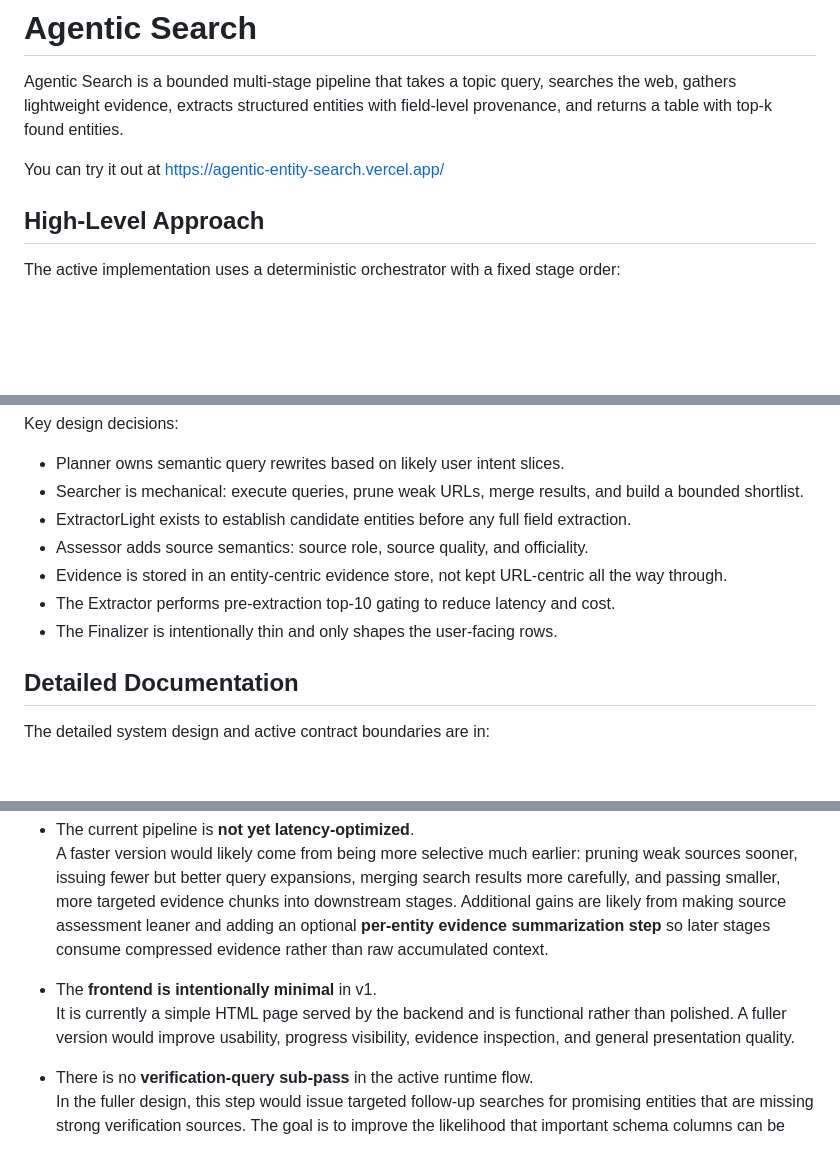
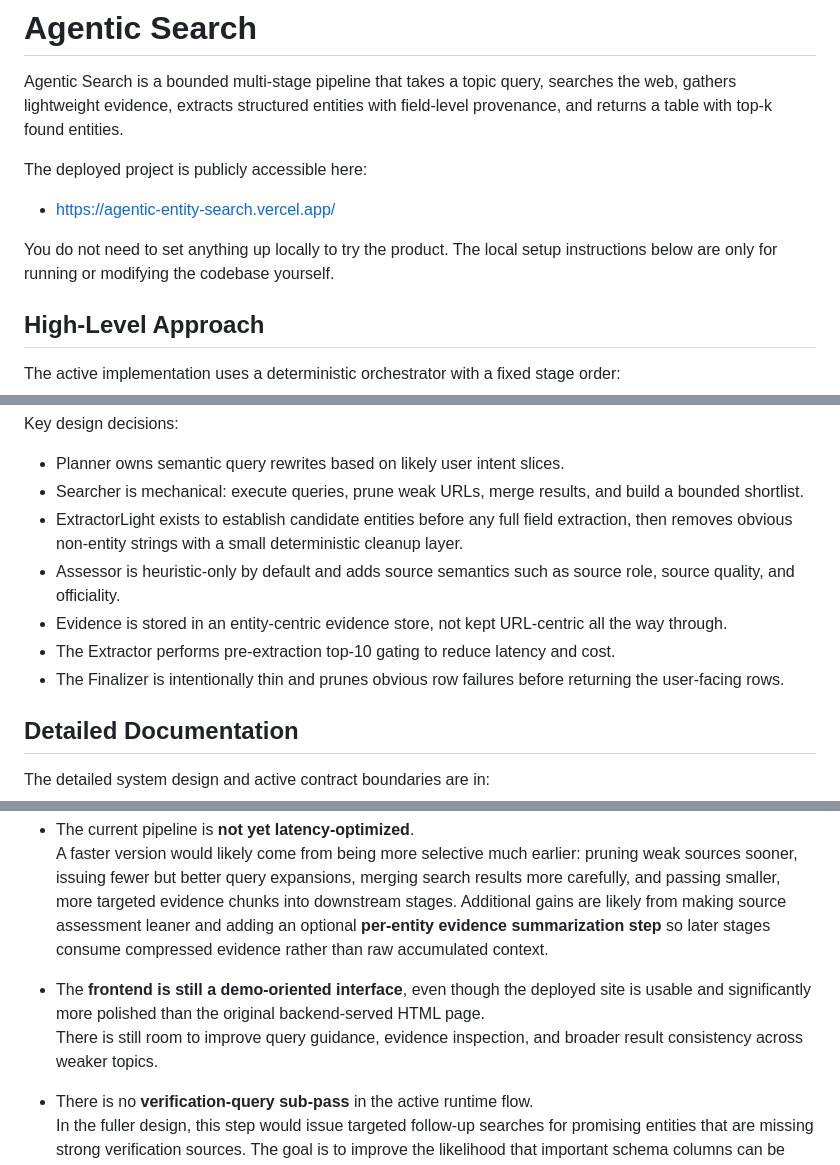
Before and after one commit to St1p42/agentic_search, a Markdown page: README.md, 3 parts joined by grey strips. Rendered like a GitHub page; blank space fills up the shorter version.

Commit message:
Update repo-level README.md

```diff
--- a/README.md
+++ b/README.md
@@ -2,7 +2,11 @@
 
 Agentic Search is a bounded multi-stage pipeline that takes a topic query, searches the web, gathers lightweight evidence, extracts structured entities with field-level provenance, and returns a table with top-k found entities.
 
-You can try it out at https://agentic-entity-search.vercel.app/
+The deployed project is publicly accessible here:
+
+- https://agentic-entity-search.vercel.app/
+
+You do not need to set anything up locally to try the product. The local setup instructions below are only for running or modifying the codebase yourself.
 
 ## High-Level Approach
 
@@ -21,11 +25,11 @@ Key design decisions:
 
 - Planner owns semantic query rewrites based on likely user intent slices.
 - Searcher is mechanical: execute queries, prune weak URLs, merge results, and build a bounded shortlist.
-- ExtractorLight exists to establish candidate entities before any full field extraction.
-- Assessor adds source semantics: source role, source quality, and officiality.
+- ExtractorLight exists to establish candidate entities before any full field extraction, then removes obvious non-entity strings with a small deterministic cleanup layer.
+- Assessor is heuristic-only by default and adds source semantics such as source role, source quality, and officiality.
 - Evidence is stored in an entity-centric evidence store, not kept URL-centric all the way through.
 - The Extractor performs pre-extraction top-10 gating to reduce latency and cost.
-- The Finalizer is intentionally thin and only shapes the user-facing rows.
+- The Finalizer is intentionally thin and prunes obvious row failures before returning the user-facing rows.
 
 ## Detailed Documentation
 
@@ -128,8 +132,8 @@ pytest backend/tests -q
 - The current pipeline is **not yet latency-optimized**.
   A faster version would likely come from being more selective much earlier: pruning weak sources sooner, issuing fewer but better query expansions, merging search results more carefully, and passing smaller, more targeted evidence chunks into downstream stages. Additional gains are likely from making source assessment leaner and adding an optional **per-entity evidence summarization step** so later stages consume compressed evidence rather than raw accumulated context.
 
-- The **frontend is intentionally minimal** in v1.
-  It is currently a simple HTML page served by the backend and is functional rather than polished. A fuller version would improve usability, progress visibility, evidence inspection, and general presentation quality.
+- The **frontend is still a demo-oriented interface**, even though the deployed site is usable and significantly more polished than the original backend-served HTML page.
+  There is still room to improve query guidance, evidence inspection, and broader result consistency across weaker topics.
 
 - There is no **verification-query sub-pass** in the active runtime flow.
   In the fuller design, this step would issue targeted follow-up searches for promising entities that are missing strong verification sources. The goal is to improve the likelihood that important schema columns can be filled with grounded evidence rather than left empty or weakly supported.
```
Also changed, not shown: other parts of README.md (+1 -1 lines).
